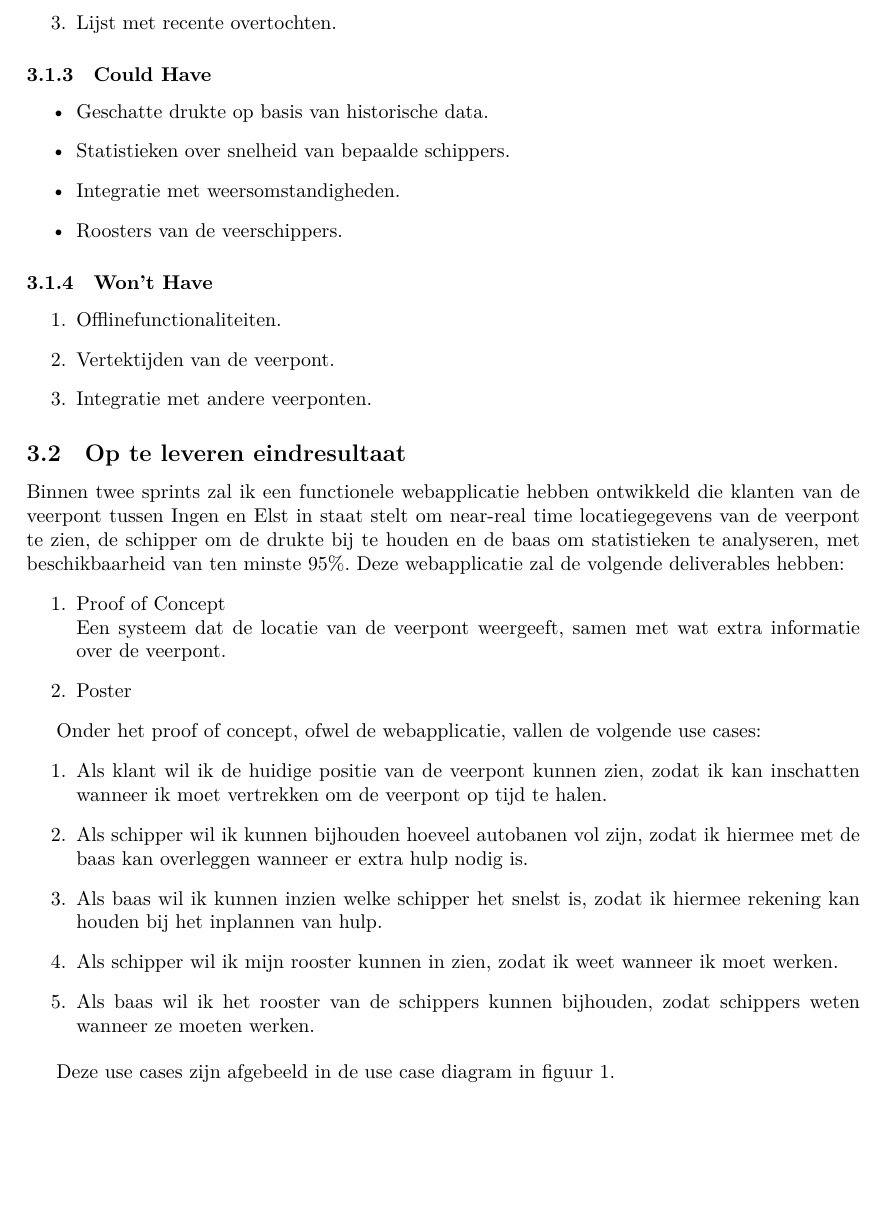
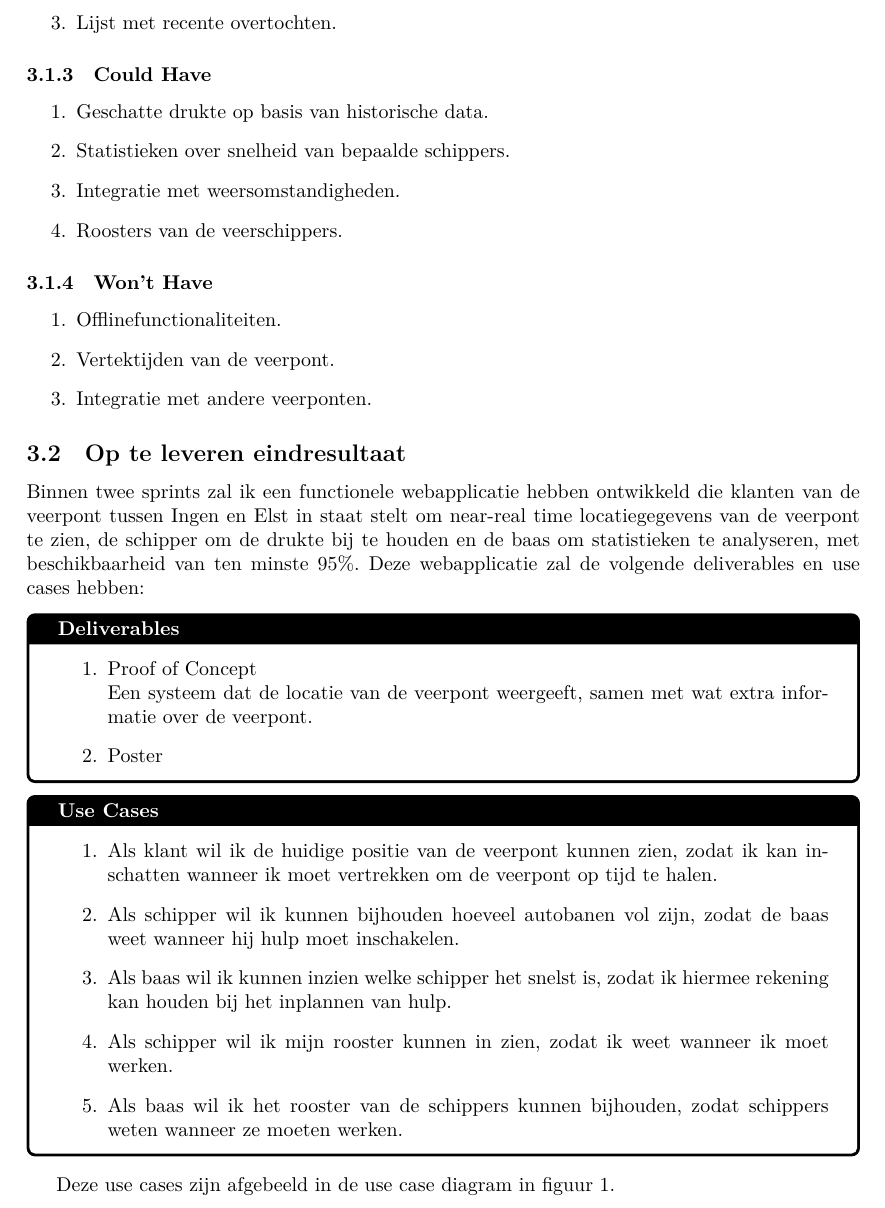
Before and after one commit to Vvamp/IPASS_SD, a LaTeX document (PvA/pva.tex): part of page 5 of 8, cut so that both start at the same text, the shorter picture padded with empty space. Compiled offline with XeLaTeX.

Commit message:
pva formatting

```diff
--- a/PvA/pva.tex
+++ b/PvA/pva.tex
@@ -118,12 +118,12 @@ Dit zorgt simpelweg voor een betere doorloop en minder frustratie. Hierdoor zijn
     \item Lijst met recente overtochten.
 \end{enumerate}
 \subsubsection{Could Have}
-\begin{itemize}
+\begin{enumerate}
     \item Geschatte drukte op basis van historische data.
     \item Statistieken over snelheid van bepaalde schippers.
     \item Integratie met weersomstandigheden.
     \item Roosters van de veerschippers.
-\end{itemize}
+\end{enumerate}
 \subsubsection{Won't Have}
 \begin{enumerate}
     \item Offlinefunctionaliteiten.
@@ -134,20 +134,23 @@ Dit zorgt simpelweg voor een betere doorloop en minder frustratie. Hierdoor zijn
 \subsection{Op te leveren eindresultaat}
 
 Binnen twee sprints zal ik een functionele webapplicatie hebben ontwikkeld die klanten van de veerpont tussen Ingen en Elst in staat stelt om near-real time locatiegegevens van de veerpont te zien, de schipper om de drukte bij te houden en de baas om statistieken te analyseren, met beschikbaarheid van ten minste 95\%.
-Deze webapplicatie zal de volgende deliverables hebben:
+Deze webapplicatie zal de volgende deliverables en use cases hebben:
+\begin{tcolorbox}[colback=white, colframe=black, title=\textbf{Deliverables}]
 \begin{enumerate}
     \item Proof of Concept \\ Een systeem dat de locatie van de veerpont weergeeft, samen met wat extra informatie over de veerpont.
     \item Poster
 \end{enumerate}
+\end{tcolorbox}
 
-Onder het proof of concept, ofwel de webapplicatie, vallen de volgende use cases:
+\begin{tcolorbox}[colback=white, colframe=black, title=\textbf{Use Cases}]
 \begin{enumerate}
     \item Als klant wil ik de huidige positie van de veerpont kunnen zien, zodat ik kan inschatten wanneer ik moet vertrekken om de veerpont op tijd te halen.
-    \item Als schipper wil ik kunnen bijhouden hoeveel autobanen vol zijn, zodat ik hiermee met de baas kan overleggen wanneer er extra hulp nodig is.
+    \item Als schipper wil ik kunnen bijhouden hoeveel autobanen vol zijn, zodat de baas weet wanneer hij hulp moet inschakelen.
     \item Als baas wil ik kunnen inzien welke schipper het snelst is, zodat ik hiermee rekening kan houden bij het inplannen van hulp.
     \item Als schipper wil ik mijn rooster kunnen in zien, zodat ik weet wanneer ik moet werken.
     \item Als baas wil ik het rooster van de schippers kunnen bijhouden, zodat schippers weten wanneer ze moeten werken.
 \end{enumerate}
+\end{tcolorbox}
 \par\smallskip
 Deze use cases zijn afgebeeld in de use case diagram in figuur 1.
 \begin{figure}[h]
```
Also changed, not shown: PvA/pva.pdf.
